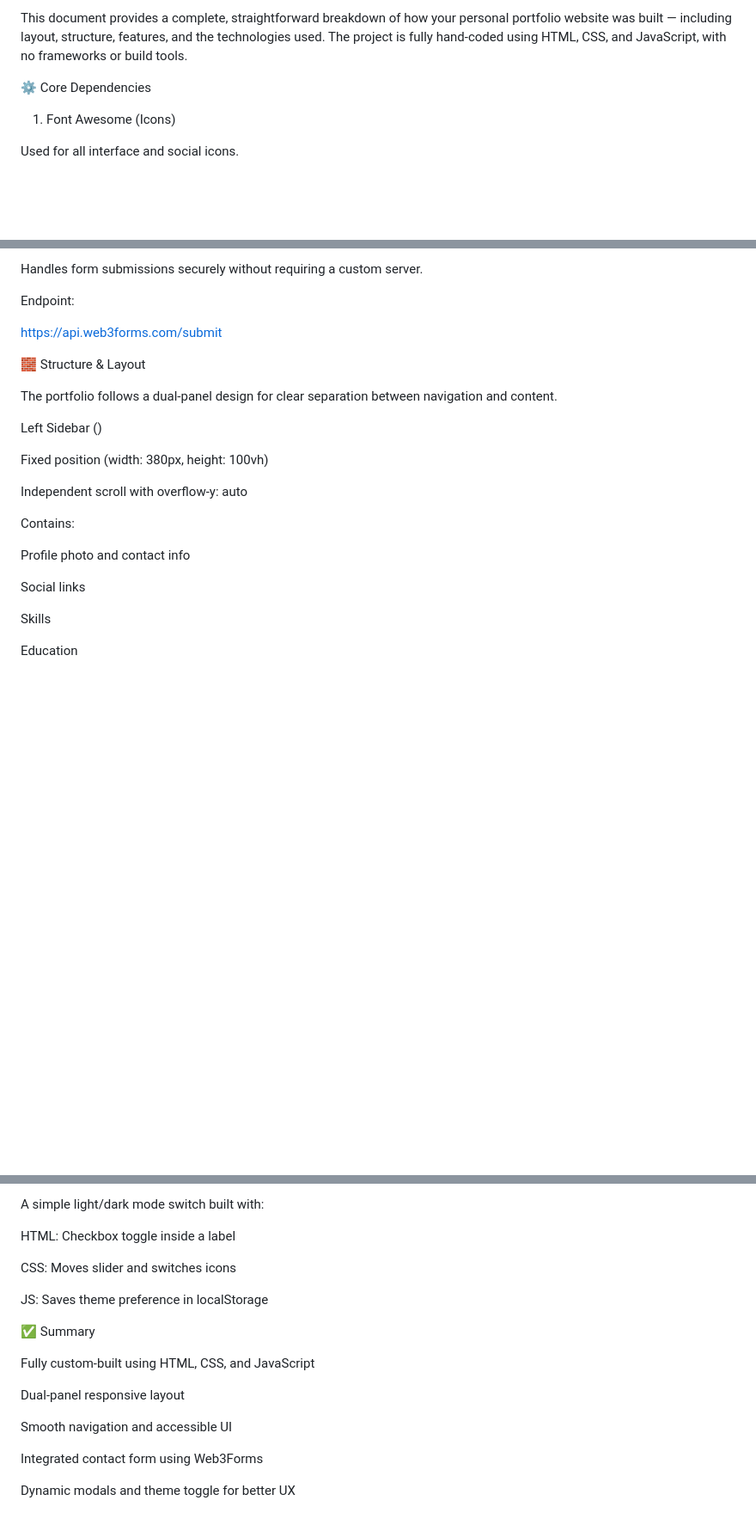
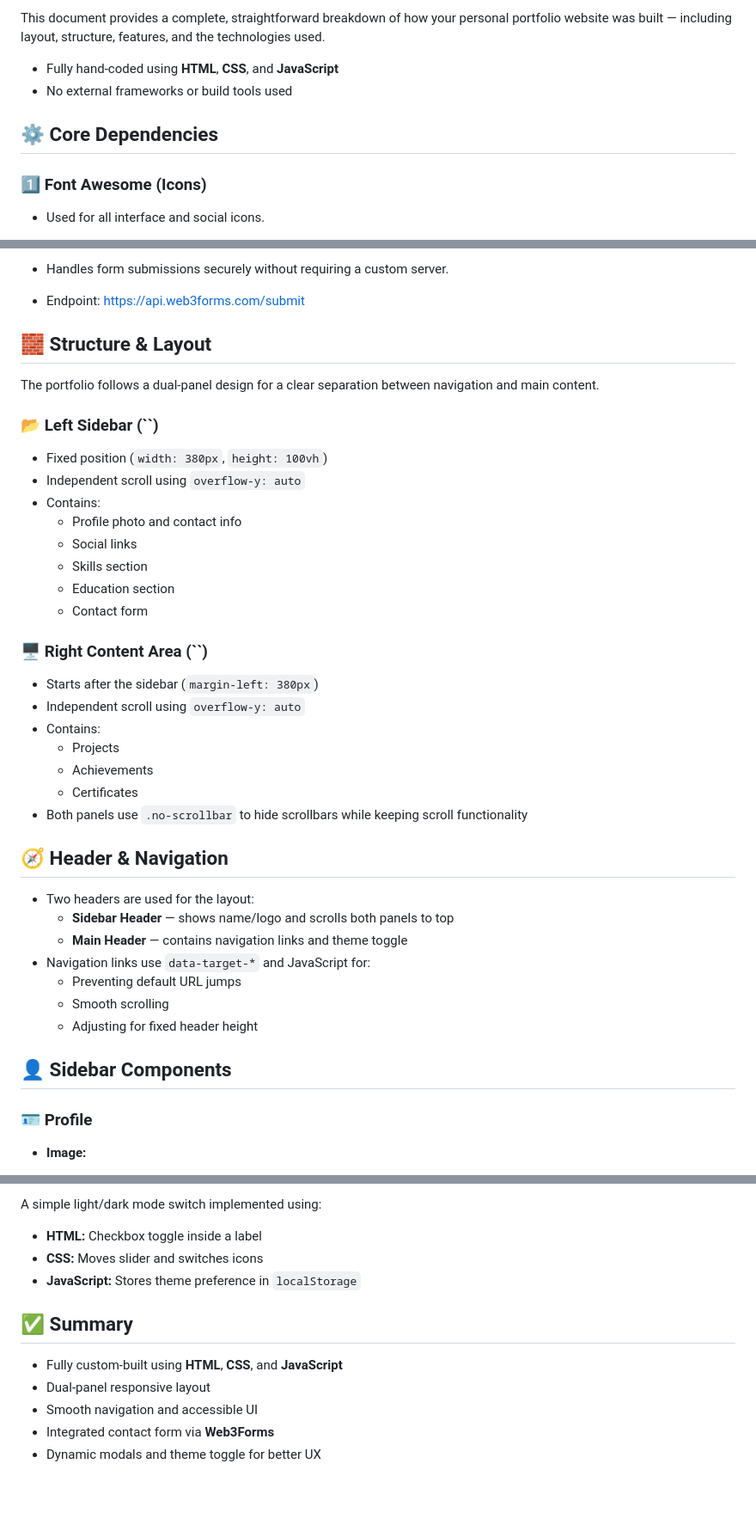
Before and after one commit to jagyanjit/Portfolio-GitHub-Aesthetics, a Markdown page: README.md, 3 parts joined by grey strips. Shown: that part at 86% size. Rendered like a GitHub page; blank space fills up the shorter version.

```diff
--- a/README.md
+++ b/README.md
@@ -3,11 +3,12 @@
 
 This document provides a complete, straightforward breakdown of how your personal portfolio website was built — including layout, structure, features, and the technologies used.
-The project is fully hand-coded using HTML, CSS, and JavaScript, with no frameworks or build tools.
 
-⚙️ Core Dependencies
-1. Font Awesome (Icons)
+- Fully hand-coded using **HTML**, **CSS**, and **JavaScript**
+- No external frameworks or build tools used
 
-Used for all interface and social icons.
+<h2>⚙️ <b>Core Dependencies</b></h2> <h3>1️⃣ Font Awesome (Icons)</h3>
+
+- Used for all interface and social icons.
 
 <link
   rel="stylesheet"
@@ -18,27 +19,46 @@ Used for all interface and social icons.
 
-Handles form submissions securely without requiring a custom server.
+- Handles form submissions securely without requiring a custom server.
 
-Endpoint:
+- Endpoint: https://api.web3forms.com/submit
 
-https://api.web3forms.com/submit
+<h2>🧱 <b>Structure & Layout</b></h2>
 
-🧱 Structure & Layout
+The portfolio follows a dual-panel design for a clear separation between navigation and main content.
 
-The portfolio follows a dual-panel design for clear separation between navigation and content.
+<h3>📂 Left Sidebar (`<aside class="sidebar">`)</h3>
 
-Left Sidebar (<aside class="sidebar">)
+  - Fixed position (`width: 380px`, `height: 100vh`)
+  - Independent scroll using `overflow-y: auto`
+  - Contains:
+    - Profile photo and contact info
+    - Social links
+    - Skills section
+    - Education section
+    - Contact form
 
-Fixed position (width: 380px, height: 100vh)
+<h3>🖥️ Right Content Area (`<main class="main-content">`)</h3>
 
-Independent scroll with overflow-y: auto
+  - Starts after the sidebar (`margin-left: 380px`)
+  - Independent scroll using `overflow-y: auto`
+  - Contains:
+    - Projects
+    - Achievements
+    - Certificates
+- Both panels use `.no-scrollbar` to hide scrollbars while keeping scroll functionality
 
-Contains:
+<h2>🧭 <b>Header & Navigation</b></h2>
 
-Profile photo and contact info
+- Two headers are used for the layout:
+  - **Sidebar Header** — shows name/logo and scrolls both panels to top
+  - **Main Header** — contains navigation links and theme toggle
+- Navigation links use `data-target-*` and JavaScript for:
+  - Preventing default URL jumps
+  - Smooth scrolling
+  - Adjusting for fixed header height
 
-Social links
+<h2>👤 <b>Sidebar Components</b></h2>
 
-Skills
+<h3>🪪 Profile</h3>
 
-Education
+- **Image:**
 
@@ -153,20 +148,14 @@ Certificate previews and education logos are displayed in a similar grid layout.
 
-A simple light/dark mode switch built with:
+A simple light/dark mode switch implemented using:
 
-HTML: Checkbox toggle inside a label
+- **HTML:** Checkbox toggle inside a label
+- **CSS:** Moves slider and switches icons
+- **JavaScript:** Stores theme preference in `localStorage`
 
-CSS: Moves slider and switches icons
+<h2>✅ <b>Summary</b></h2>
 
-JS: Saves theme preference in localStorage
-
-✅ Summary
-
-Fully custom-built using HTML, CSS, and JavaScript
-
-Dual-panel responsive layout
-
-Smooth navigation and accessible UI
-
-Integrated contact form using Web3Forms
-
-Dynamic modals and theme toggle for better UX
+- Fully custom-built using **HTML**, **CSS**, and **JavaScript**
+- Dual-panel responsive layout
+- Smooth navigation and accessible UI
+- Integrated contact form via **Web3Forms**
+- Dynamic modals and theme toggle for better UX
```
Also changed, not shown: other parts of README.md (+39 -64 lines).
